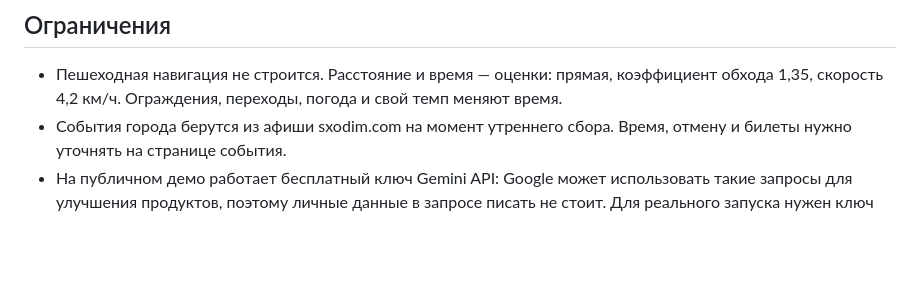
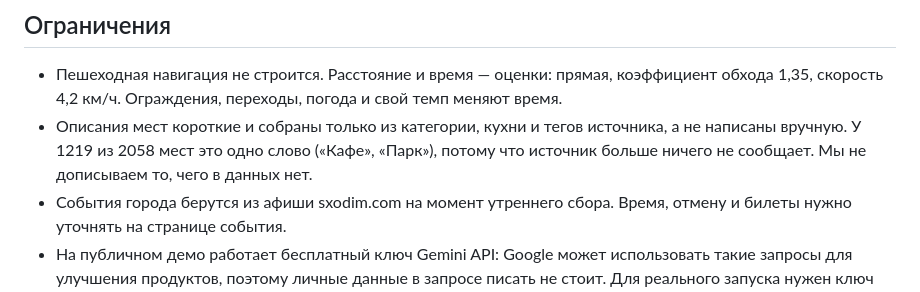
Before and after one commit to Azalytical/ascension-smartwalk, a Markdown page: docs/how-it-works.md, the part around the change. Rendered like a GitHub page; blank space fills up the shorter version.

```diff
--- a/docs/how-it-works.md
+++ b/docs/how-it-works.md
@@ -44,6 +44,7 @@ flowchart TB
 ## Ограничения
 
 - Пешеходная навигация не строится. Расстояние и время — оценки: прямая, коэффициент обхода 1,35, скорость 4,2 км/ч. Ограждения, переходы, погода и свой темп меняют время.
+- Описания мест короткие и собраны только из категории, кухни и тегов источника, а не написаны вручную. У 1219 из 2058 мест это одно слово («Кафе», «Парк»), потому что источник больше ничего не сообщает. Мы не дописываем то, чего в данных нет.
 - События города берутся из афиши sxodim.com на момент утреннего сбора. Время, отмену и билеты нужно уточнять на странице события.
 - На публичном демо работает бесплатный ключ Gemini API: Google может использовать такие запросы для улучшения продуктов, поэтому личные данные в запросе писать не стоит. Для реального запуска нужен ключ проекта с биллингом.
 - Запросы к модели на демо ограничены: до 8 в минуту с одного адреса и до 500 в сутки. Сверх лимита поиск продолжает работать без модели.
```
Also changed, not shown: README.md (+1 -0 lines).
